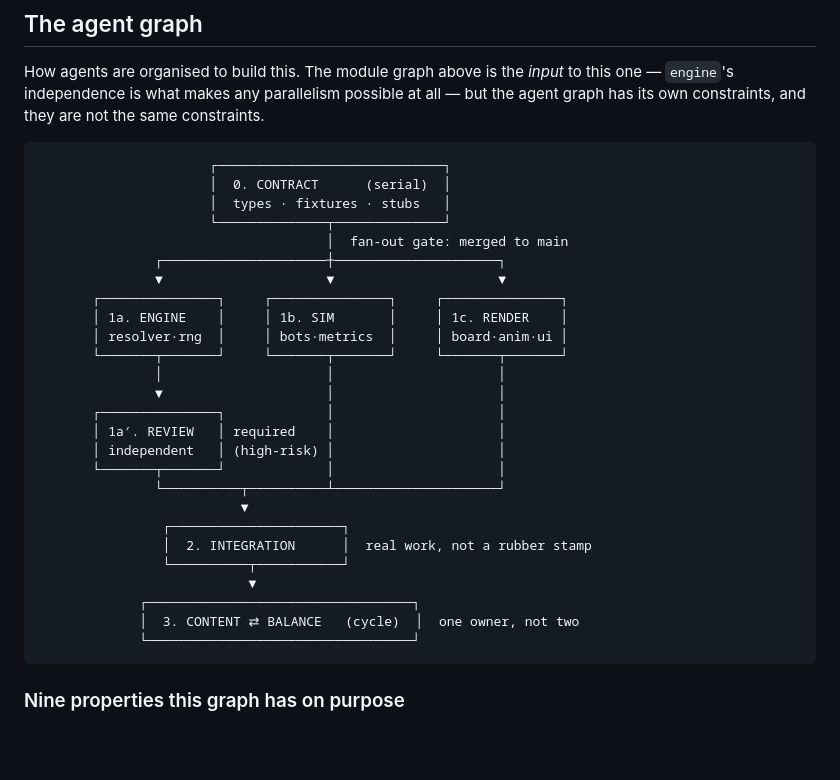
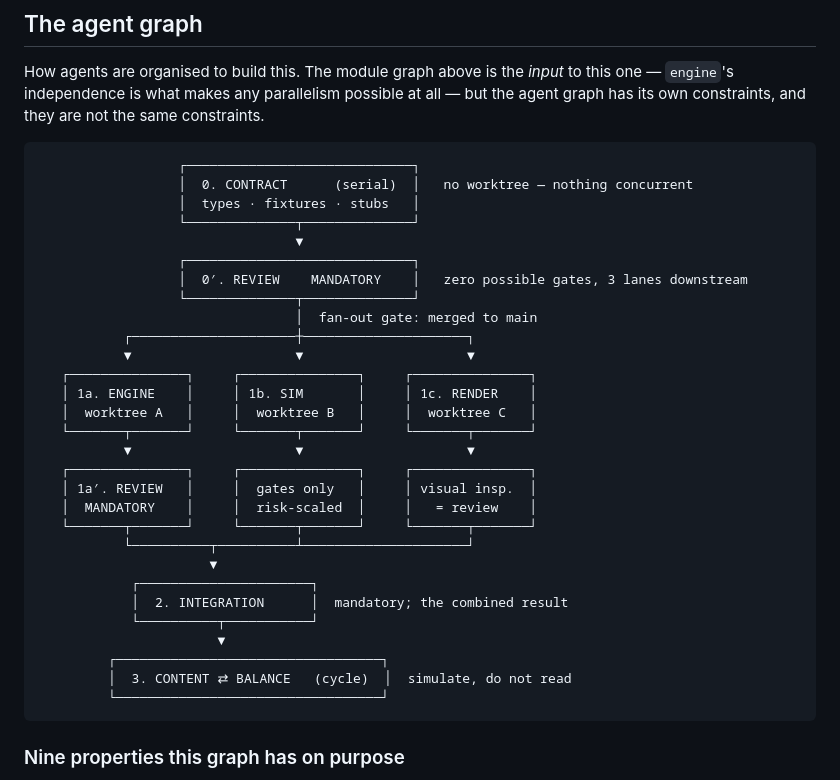
Before and after one commit to yanfengliu/cards, a Markdown page: ARCHITECTURE.md, the part around one of its changes. GitHub-like rendering; blank space fills up the shorter version.

````diff
--- a/ARCHITECTURE.md
+++ b/ARCHITECTURE.md
@@ -197,32 +197,35 @@ Two traps worth naming in advance, both from fleet canon and both cheap to fall
 How agents are organised to build this. The module graph above is the *input* to this one — `engine`'s independence is what makes any parallelism possible at all — but the agent graph has its own constraints, and they are not the same constraints.
 
 ```
-                      ┌─────────────────────────────┐
-                      │  0. CONTRACT      (serial)  │
-                      │  types · fixtures · stubs   │
-                      └──────────────┬──────────────┘
-                                     │  fan-out gate: merged to main
-               ┌─────────────────────┼─────────────────────┐
-               ▼                     ▼                     ▼
-       ┌───────────────┐     ┌───────────────┐     ┌───────────────┐
-       │ 1a. ENGINE    │     │ 1b. SIM       │     │ 1c. RENDER    │
-       │ resolver·rng  │     │ bots·metrics  │     │ board·anim·ui │
-       └───────┬───────┘     └───────┬───────┘     └───────┬───────┘
-               │                     │                     │
-               ▼                     │                     │
-       ┌───────────────┐             │                     │
-       │ 1a′. REVIEW   │ required    │                     │
-       │ independent   │ (high-risk) │                     │
-       └───────┬───────┘             │                     │
-               └──────────┬──────────┴─────────────────────┘
-                          ▼
-                ┌──────────────────────┐
-                │  2. INTEGRATION      │  real work, not a rubber stamp
-                └──────────┬───────────┘
-                           ▼
-             ┌──────────────────────────────────┐
-             │  3. CONTENT ⇄ BALANCE   (cycle)  │  one owner, not two
-             └──────────────────────────────────┘
+                  ┌─────────────────────────────┐
+                  │  0. CONTRACT      (serial)  │   no worktree — nothing concurrent
+                  │  types · fixtures · stubs   │
+                  └──────────────┬──────────────┘
+                                 ▼
+                  ┌─────────────────────────────┐
+                  │  0′. REVIEW    MANDATORY    │   zero possible gates, 3 lanes downstream
+                  └──────────────┬──────────────┘
+                                 │  fan-out gate: merged to main
+           ┌─────────────────────┼─────────────────────┐
+           ▼                     ▼                     ▼
+   ┌───────────────┐     ┌───────────────┐     ┌───────────────┐
+   │ 1a. ENGINE    │     │ 1b. SIM       │     │ 1c. RENDER    │
+   │  worktree A   │     │  worktree B   │     │  worktree C   │
+   └───────┬───────┘     └───────┬───────┘     └───────┬───────┘
+           ▼                     ▼                     ▼
+   ┌───────────────┐     ┌───────────────┐     ┌───────────────┐
+   │ 1a′. REVIEW   │     │  gates only   │     │ visual insp.  │
+   │  MANDATORY    │     │  risk-scaled  │     │   = review    │
+   └───────┬───────┘     └───────┬───────┘     └───────┬───────┘
+           └──────────┬──────────┴─────────────────────┘
+                      ▼
+            ┌──────────────────────┐
+            │  2. INTEGRATION      │  mandatory; the combined result
+            └──────────┬───────────┘
+                       ▼
+         ┌──────────────────────────────────┐
+         │  3. CONTENT ⇄ BALANCE   (cycle)  │  simulate, do not read
+         └──────────────────────────────────┘
 ```
 
 ### Nine properties this graph has on purpose
````
Also changed, not shown: other parts of ARCHITECTURE.md (+29 -1 lines), docs/devlog/summary.md (+1 -0 lines).
